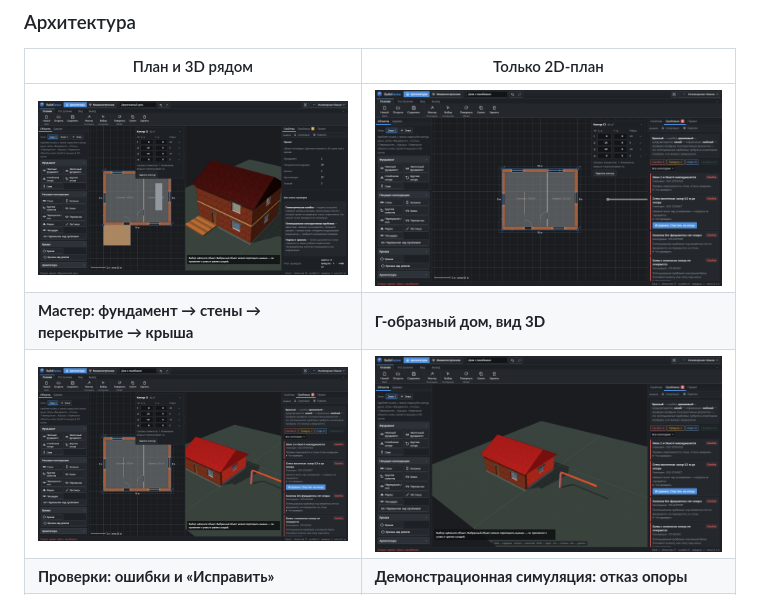
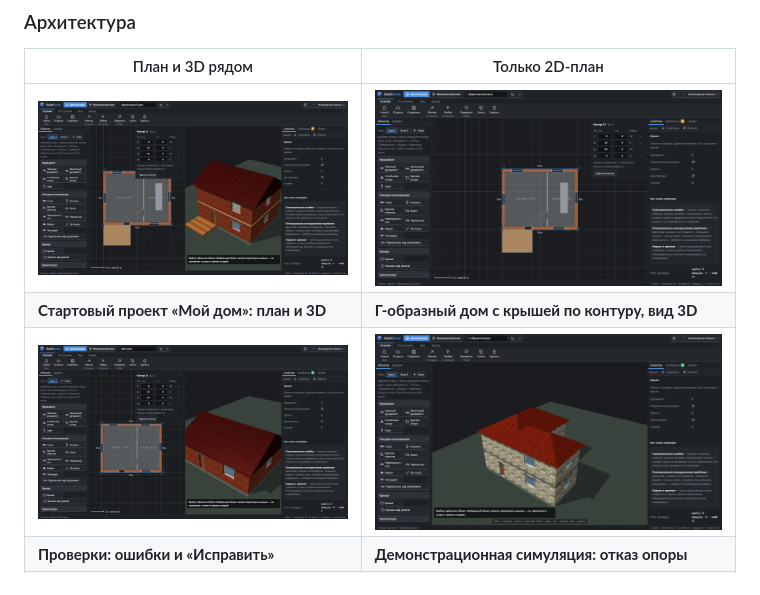
Before and after one commit to sneyri/BuildSense, a Markdown page: README.md, the part around the change. Drawn GitHub-style; pictures changed too: docs/img/arch-l-house-3d.png, docs/img/arch-plan.png, docs/img/arch-problems.png.

Commit message:
README screenshots: fix architecture shots
Co-Authored-By: Claude Sonnet 5.5 <noreply@anthropic.com>

```diff
--- a/README.md
+++ b/README.md
@@ -23,8 +23,8 @@ BuildSense — учебная программа для первых шагов
 | План и 3D рядом | Только 2D-план |
 |---|---|
 | ![План и 3D](docs/img/arch-plan-3d.png) | ![План](docs/img/arch-plan.png) |
-| **Мастер: фундамент → стены → перекрытие → крыша** | **Г-образный дом, вид 3D** |
-| ![Мастер](docs/img/arch-wizard.png) | ![Г-образный дом](docs/img/arch-l-house-3d.png) |
+| **Стартовый проект «Мой дом»: план и 3D** | **Г-образный дом с крышей по контуру, вид 3D** |
+| ![Стартовый дом](docs/img/arch-wizard.png) | ![Г-образный дом](docs/img/arch-l-house-3d.png) |
 | **Проверки: ошибки и «Исправить»** | **Демонстрационная симуляция: отказ опоры** |
 | ![Проблемы](docs/img/arch-problems.png) | ![Симуляция](docs/img/arch-simulation.png) |
 
```
